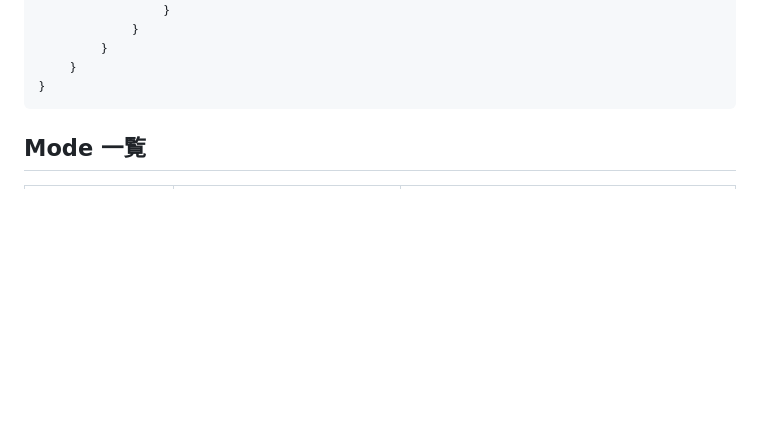
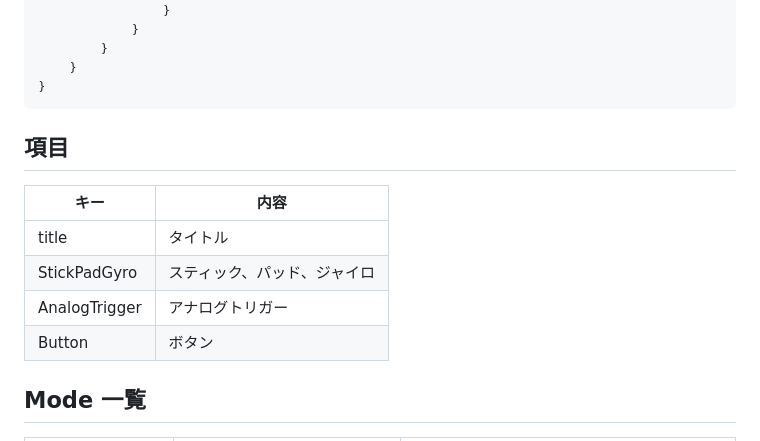
Before and after one commit to SolaGame8/MyDX12Learning, a Markdown page: 260504_SteamInput/README.md, the part around the change. GitHub-like rendering; blank space fills up the shorter version.

````diff
--- a/260504_SteamInput/README.md
+++ b/260504_SteamInput/README.md
@@ -65,6 +65,15 @@
 }
 ```
 
+
+## 項目
+
+| キー | 内容 |
+|------|------|
+| title | タイトル |
+| StickPadGyro | スティック、パッド、ジャイロ |
+| AnalogTrigger | アナログトリガー |
+| Button | ボタン |
 
 
 ## Mode 一覧
````
